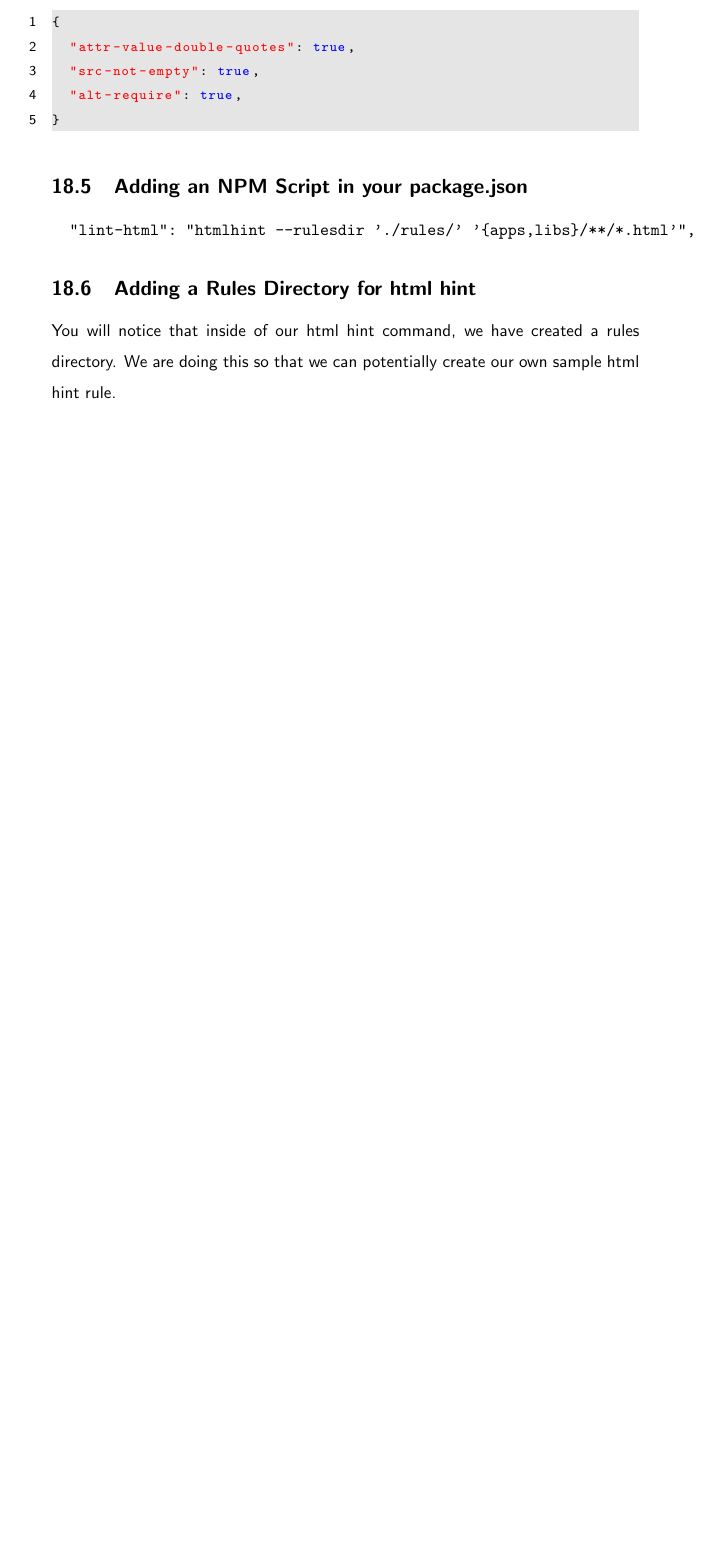
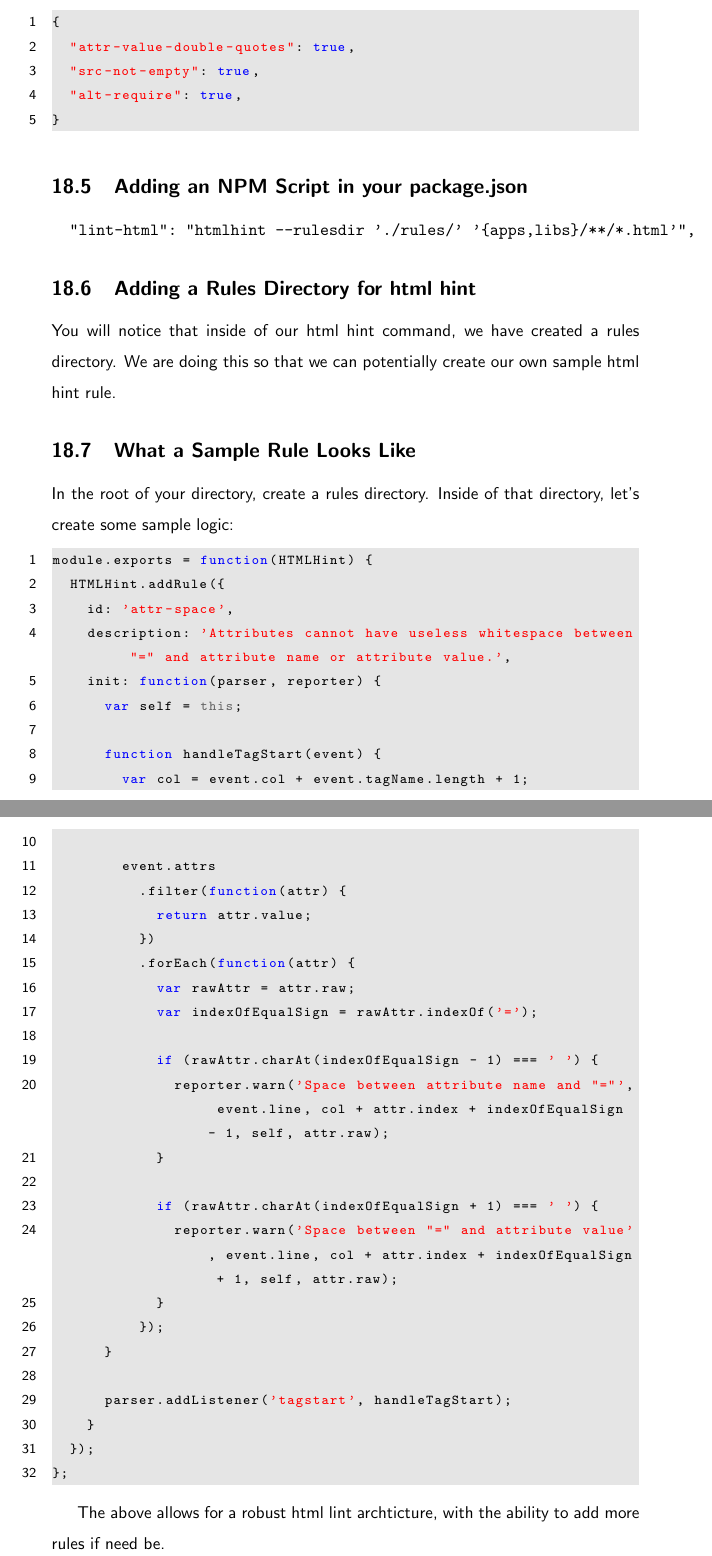
Before and after one commit to razroo/angular-content, a LaTeX document (main.tex, which reads linting/linting-html/linting-html.tex): part of page 50 of 146 before the commit and two parts of pages 51 and 52 of 148 after it, the two joined at a grey line, cut so that both start at the same text, the shorter picture padded with empty space. Compiled offline with pdfLaTeX.

Commit message:
Add a linting example for html hint, how one can go ahead and create their own rules.

```diff
--- a/linting/linting-html/linting-html.tex
+++ b/linting/linting-html/linting-html.tex
@@ -53,3 +53,44 @@ just be a simple JSON object containing key values. For instance:
 You will notice that inside of our html hint command, we have created a rules
 directory. We are doing this so that we can potentially create our own sample
 html hint rule.
+
+\subsection{What a Sample Rule Looks Like}
+In the root of your directory, create a rules directory. Inside of that
+directory, let's create some sample logic:
+\begin{lstlisting}
+module.exports = function(HTMLHint) {
+  HTMLHint.addRule({
+    id: 'attr-space',
+    description: 'Attributes cannot have useless whitespace between "=" and attribute name or attribute value.',
+    init: function(parser, reporter) {
+      var self = this;
+
+      function handleTagStart(event) {
+        var col = event.col + event.tagName.length + 1;
+
+        event.attrs
+          .filter(function(attr) {
+            return attr.value;
+          })
+          .forEach(function(attr) {
+            var rawAttr = attr.raw;
+            var indexOfEqualSign = rawAttr.indexOf('=');
+
+            if (rawAttr.charAt(indexOfEqualSign - 1) === ' ') {
+              reporter.warn('Space between attribute name and "="', event.line, col + attr.index + indexOfEqualSign - 1, self, attr.raw);
+            }
+
+            if (rawAttr.charAt(indexOfEqualSign + 1) === ' ') {
+              reporter.warn('Space between "=" and attribute value', event.line, col + attr.index + indexOfEqualSign + 1, self, attr.raw);
+            }
+          });
+      }
+
+      parser.addListener('tagstart', handleTagStart);
+    }
+  });
+};
+\end{lstlisting}
+
+The above allows for a robust html lint archticture, with the ability to add
+more rules if need be.
```
